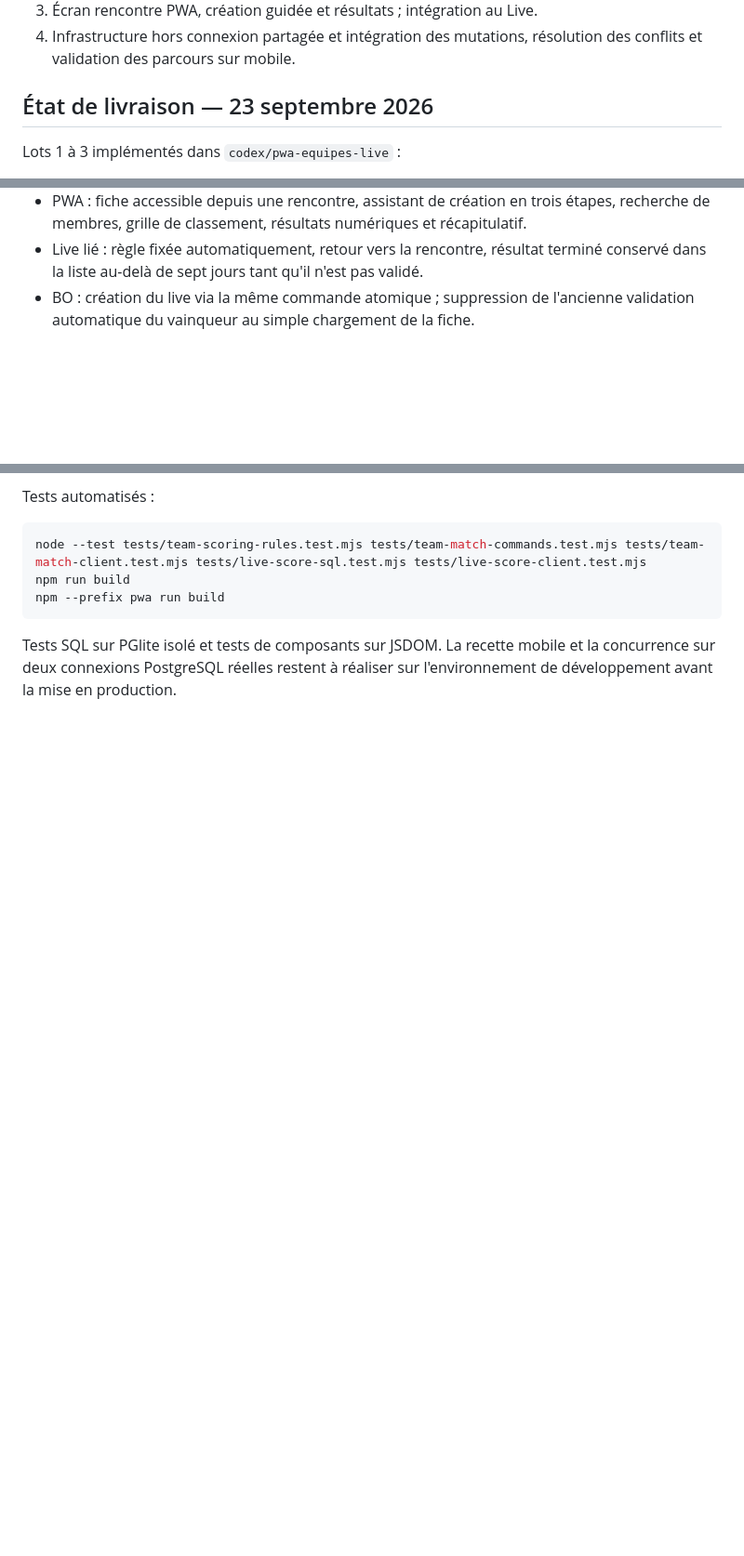
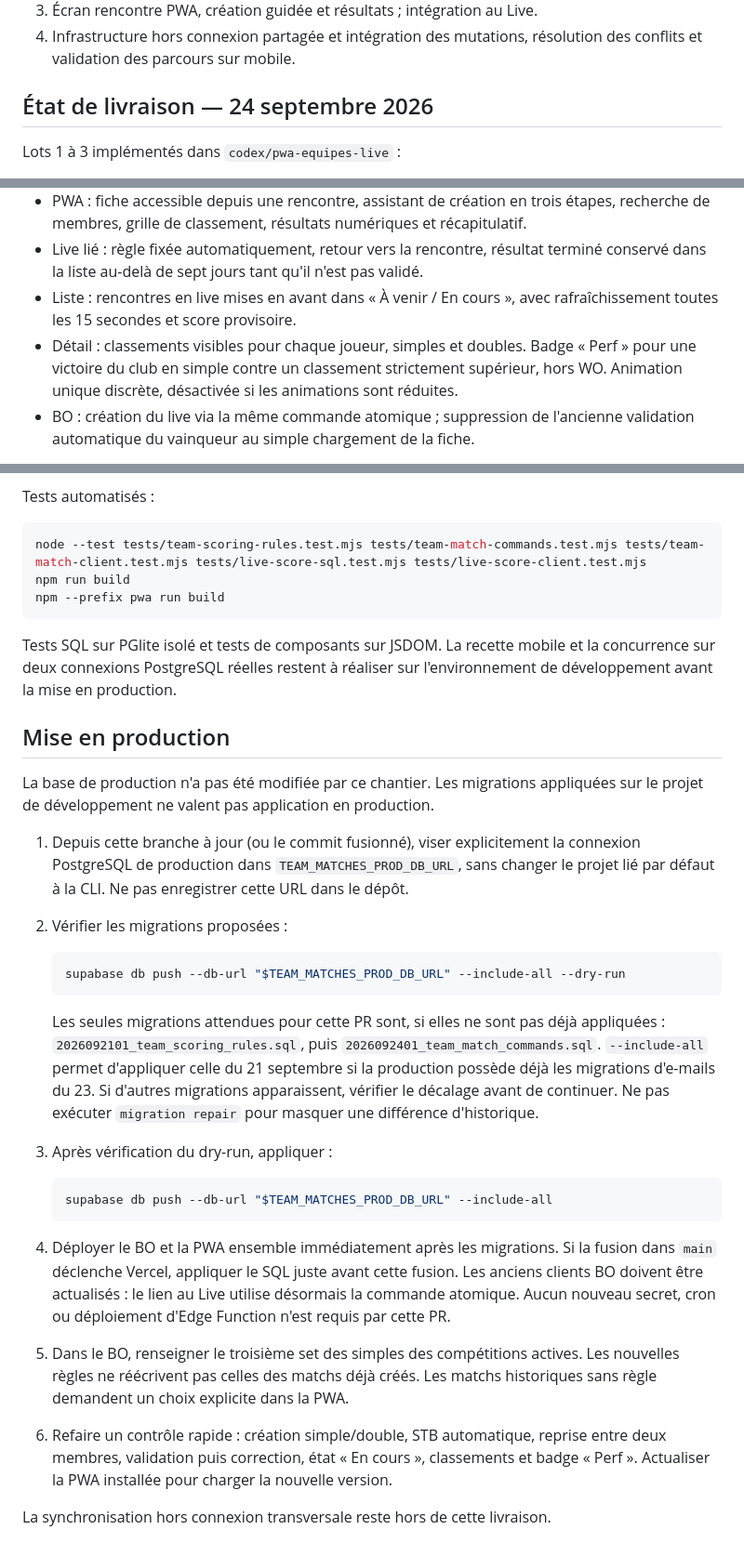
Before and after one commit to Biwouf/tmc-tournament-manager, a Markdown page: docs/specs/TEAM_MATCHES_PWA.md, 3 parts joined by grey strips. Shown at 93% size. GitHub-like rendering; blank space fills up the shorter version.

Commit message:
docs(teams): document production migration and rollout steps

````diff
--- a/docs/specs/TEAM_MATCHES_PWA.md
+++ b/docs/specs/TEAM_MATCHES_PWA.md
@@ -46,7 +46,7 @@ Cette règle doit être intégrée aux mutations de la PWA, pas uniquement au mo
 4. Infrastructure hors connexion partagée et intégration des mutations,
    résolution des conflits et validation des parcours sur mobile.
 
-## État de livraison — 23 septembre 2026
+## État de livraison — 24 septembre 2026
 
 Lots 1 à 3 implémentés dans `codex/pwa-equipes-live` :
 
@@ -61,6 +61,11 @@ Lots 1 à 3 implémentés dans `codex/pwa-equipes-live` :
   recherche de membres, grille de classement, résultats numériques et récapitulatif.
 - Live lié : règle fixée automatiquement, retour vers la rencontre, résultat terminé
   conservé dans la liste au-delà de sept jours tant qu'il n'est pas validé.
+- Liste : rencontres en live mises en avant dans « À venir / En cours », avec
+  rafraîchissement toutes les 15 secondes et score provisoire.
+- Détail : classements visibles pour chaque joueur, simples et doubles. Badge « Perf »
+  pour une victoire du club en simple contre un classement strictement supérieur,
+  hors WO. Animation unique discrète, désactivée si les animations sont réduites.
 - BO : création du live via la même commande atomique ; suppression de l'ancienne
   validation automatique du vainqueur au simple chargement de la fiche.
 
@@ -111,3 +116,43 @@ npm --prefix pwa run build
 Tests SQL sur PGlite isolé et tests de composants sur JSDOM. La recette mobile et la
 concurrence sur deux connexions PostgreSQL réelles restent à réaliser sur l'environnement
 de développement avant la mise en production.
+
+## Mise en production
+
+La base de production n'a pas été modifiée par ce chantier. Les migrations appliquées
+sur le projet de développement ne valent pas application en production.
+
+1. Depuis cette branche à jour (ou le commit fusionné), viser explicitement la
+   connexion PostgreSQL de production dans `TEAM_MATCHES_PROD_DB_URL`, sans changer
+   le projet lié par défaut à la CLI. Ne pas enregistrer cette URL dans le dépôt.
+2. Vérifier les migrations proposées :
+
+   ```sh
+   supabase db push --db-url "$TEAM_MATCHES_PROD_DB_URL" --include-all --dry-run
+   ```
+
+   Les seules migrations attendues pour cette PR sont, si elles ne sont pas déjà
+   appliquées : `2026092101_team_scoring_rules.sql`, puis
+   `2026092401_team_match_commands.sql`. `--include-all` permet d'appliquer celle du
+   21 septembre si la production possède déjà les migrations d'e-mails du 23.
+   Si d'autres migrations apparaissent, vérifier le décalage avant de continuer.
+   Ne pas exécuter `migration repair` pour masquer une différence d'historique.
+3. Après vérification du dry-run, appliquer :
+
+   ```sh
+   supabase db push --db-url "$TEAM_MATCHES_PROD_DB_URL" --include-all
+   ```
+
+4. Déployer le BO et la PWA ensemble immédiatement après les migrations. Si la
+   fusion dans `main` déclenche Vercel, appliquer le SQL juste avant cette fusion.
+   Les anciens clients BO doivent être actualisés : le lien au Live utilise
+   désormais la commande atomique. Aucun nouveau secret, cron ou déploiement
+   d'Edge Function n'est requis par cette PR.
+5. Dans le BO, renseigner le troisième set des simples des compétitions actives.
+   Les nouvelles règles ne réécrivent pas celles des matchs déjà créés. Les matchs
+   historiques sans règle demandent un choix explicite dans la PWA.
+6. Refaire un contrôle rapide : création simple/double, STB automatique, reprise
+   entre deux membres, validation puis correction, état « En cours », classements
+   et badge « Perf ». Actualiser la PWA installée pour charger la nouvelle version.
+
+La synchronisation hors connexion transversale reste hors de cette livraison.
````
